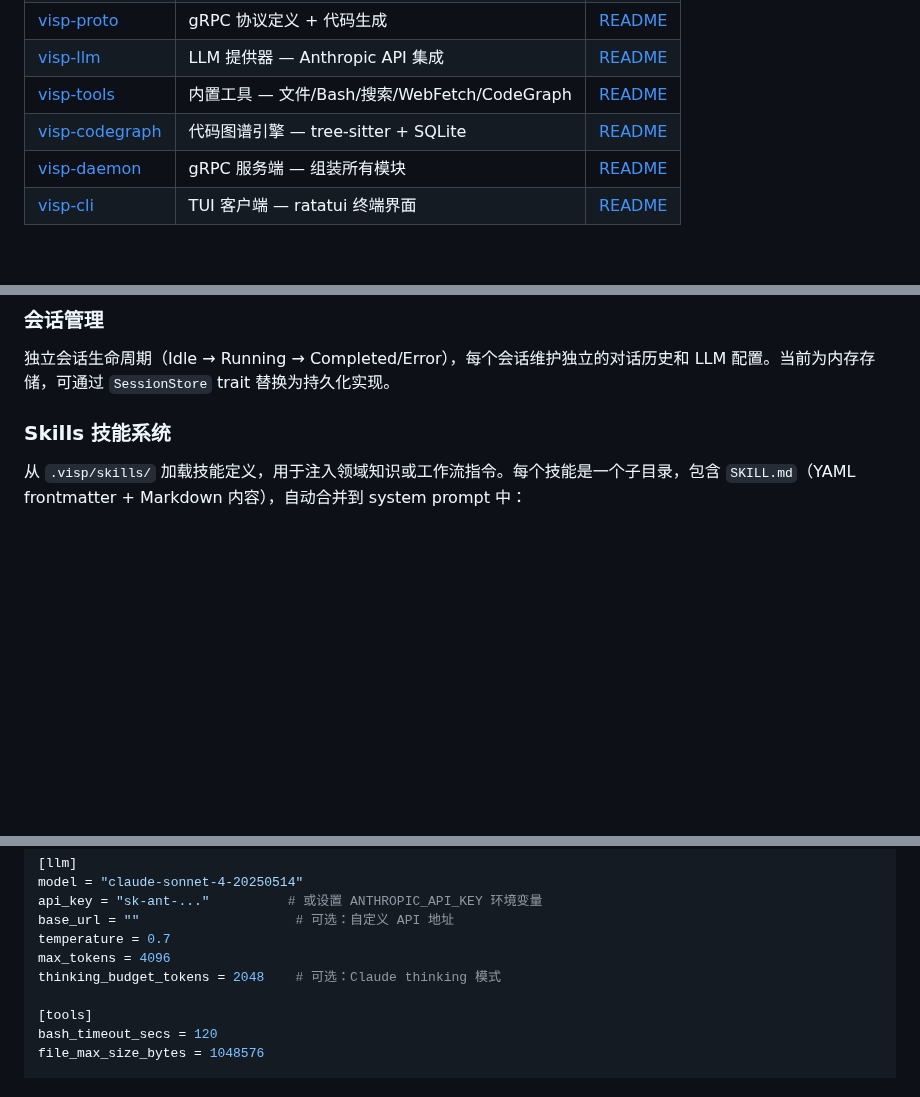
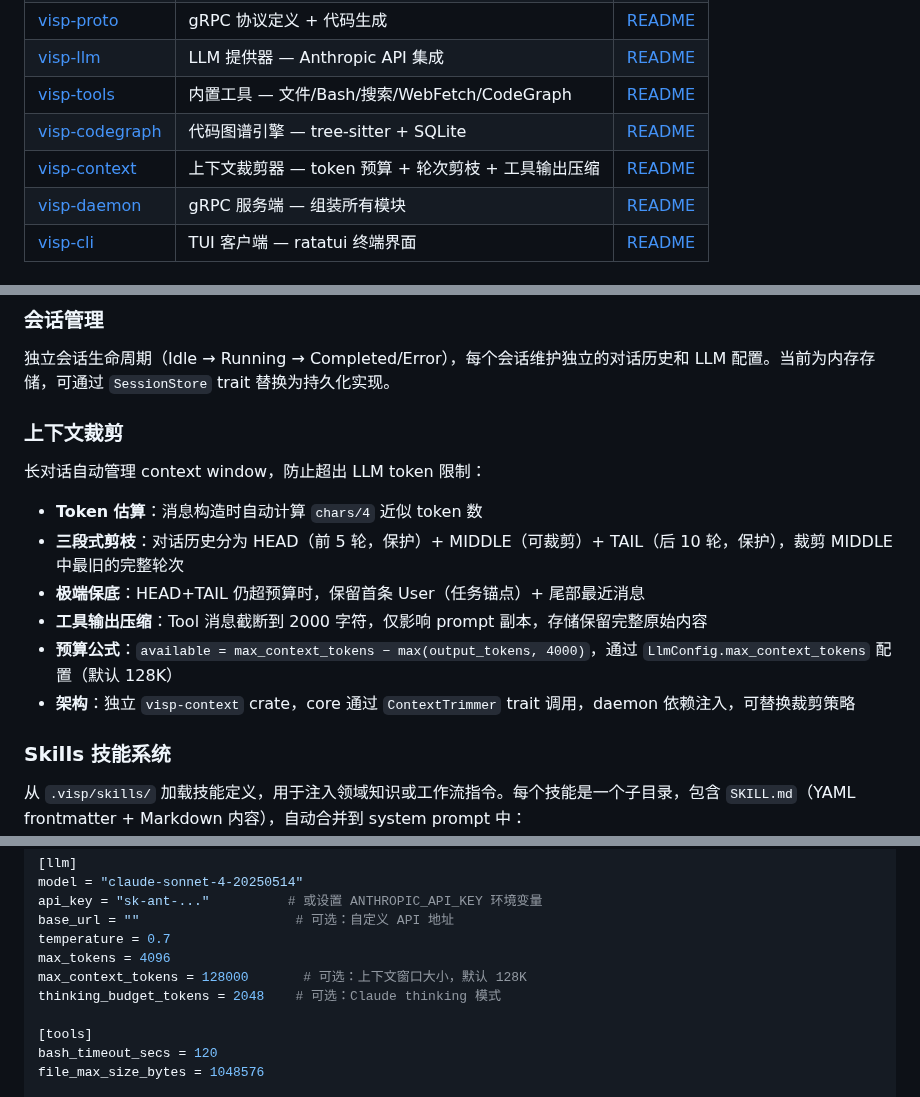
Before and after one commit to laonger/visp, a Markdown page: README.md, 3 parts joined by grey strips. Rendered like a GitHub page; blank space fills up the shorter version.

Commit message:
docs: add context trimming section to README and visp-context README

```diff
--- a/README.md
+++ b/README.md
@@ -41,6 +41,7 @@
 | [visp-llm](crates/visp-llm/) | LLM 提供器 — Anthropic API 集成 | [README](crates/visp-llm/README.md) |
 | [visp-tools](crates/visp-tools/) | 内置工具 — 文件/Bash/搜索/WebFetch/CodeGraph | [README](crates/visp-tools/README.md) |
 | [visp-codegraph](crates/visp-codegraph/) | 代码图谱引擎 — tree-sitter + SQLite | [README](crates/visp-codegraph/README.md) |
+| [visp-context](crates/visp-context/) | 上下文裁剪器 — token 预算 + 轮次剪枝 + 工具输出压缩 | [README](crates/visp-context/README.md) |
 | [visp-daemon](crates/visp-daemon/) | gRPC 服务端 — 组装所有模块 | [README](crates/visp-daemon/README.md) |
 | [visp-cli](crates/visp-cli/) | TUI 客户端 — ratatui 终端界面 | [README](crates/visp-cli/README.md) |
 
@@ -74,6 +75,16 @@
 
 ### 会话管理
 独立会话生命周期（Idle → Running → Completed/Error），每个会话维护独立的对话历史和 LLM 配置。当前为内存存储，可通过 `SessionStore` trait 替换为持久化实现。
+
+### 上下文裁剪
+长对话自动管理 context window，防止超出 LLM token 限制：
+
+- **Token 估算**：消息构造时自动计算 `chars/4` 近似 token 数
+- **三段式剪枝**：对话历史分为 HEAD（前 5 轮，保护）+ MIDDLE（可裁剪）+ TAIL（后 10 轮，保护），裁剪 MIDDLE 中最旧的完整轮次
+- **极端保底**：HEAD+TAIL 仍超预算时，保留首条 User（任务锚点）+ 尾部最近消息
+- **工具输出压缩**：Tool 消息截断到 2000 字符，仅影响 prompt 副本，存储保留完整原始内容
+- **预算公式**：`available = max_context_tokens − max(output_tokens, 4000)`，通过 `LlmConfig.max_context_tokens` 配置（默认 128K）
+- **架构**：独立 `visp-context` crate，core 通过 `ContextTrimmer` trait 调用，daemon 依赖注入，可替换裁剪策略
 
 ### Skills 技能系统
 从 `.visp/skills/` 加载技能定义，用于注入领域知识或工作流指令。每个技能是一个子目录，包含 `SKILL.md`（YAML frontmatter + Markdown 内容），自动合并到 system prompt 中：
@@ -131,6 +142,7 @@ api_key = "sk-ant-..."          # 或设置 ANTHROPIC_API_KEY 环境变量
 base_url = ""                    # 可选：自定义 API 地址
 temperature = 0.7
 max_tokens = 4096
+max_context_tokens = 128000       # 可选：上下文窗口大小，默认 128K
 thinking_budget_tokens = 2048    # 可选：Claude thinking 模式
 
 [tools]
```
Also changed, not shown: other parts of README.md (+0 -1 lines), crates/visp-context/README.md (added, +82 -0 lines).
